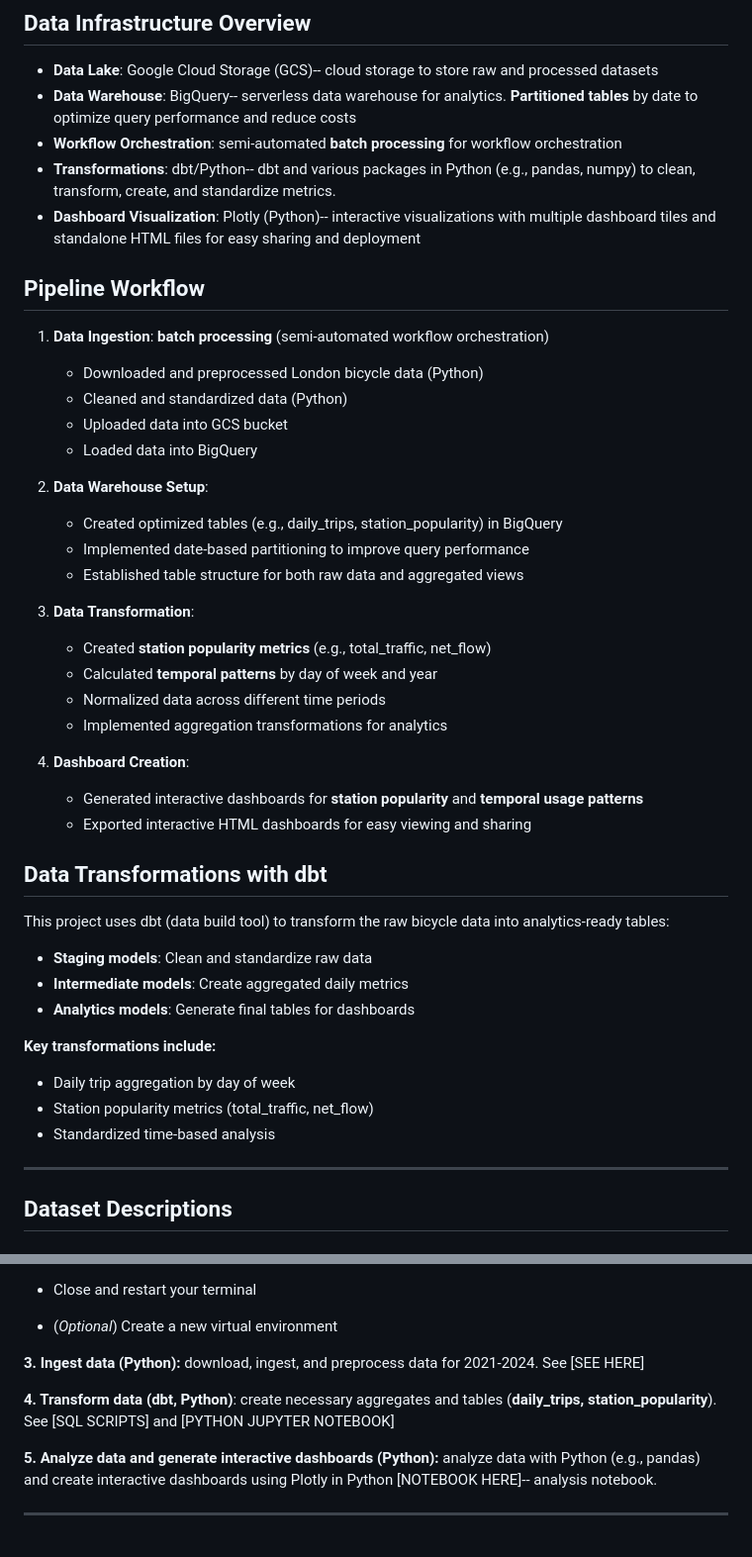
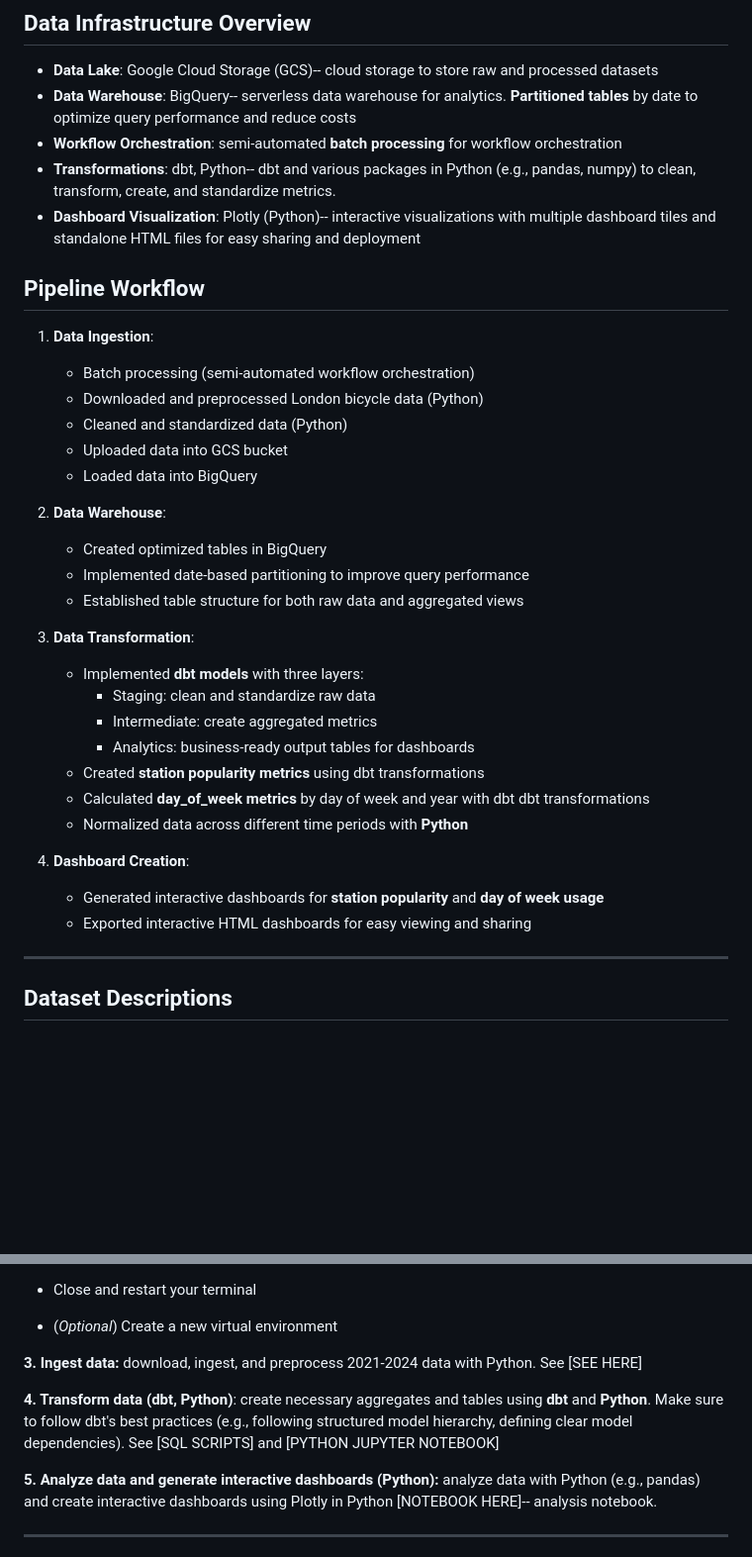
Before and after one commit to wangjenn/london-cycling-analytics, a Markdown page: README.md, 2 parts joined by grey strips. Shown at 99% size. Drawn GitHub-style; blank space fills up the shorter version.

Commit message:
Update README.md
Added dbt files

```diff
--- a/README.md
+++ b/README.md
@@ -28,41 +28,34 @@
 - **Data Lake**: Google Cloud Storage (GCS)-- cloud storage to store raw and processed datasets
 - **Data Warehouse**: BigQuery-- serverless data warehouse for analytics. **Partitioned tables** by date to optimize query performance and reduce costs
 - **Workflow Orchestration**: semi-automated **batch processing** for workflow orchestration
-- **Transformations**: dbt/Python-- dbt and various packages in Python (e.g., pandas, numpy) to clean, transform, create, and standardize metrics.
+- **Transformations**: dbt, Python-- dbt and various packages in Python (e.g., pandas, numpy) to clean, transform, create, and standardize metrics.
 - **Dashboard Visualization**: Plotly (Python)-- interactive visualizations with multiple dashboard tiles and standalone HTML files for easy sharing and deployment
 
 ## Pipeline Workflow
-1. **Data Ingestion**: **batch processing** (semi-automated workflow orchestration)
+1. **Data Ingestion**:
+   - Batch processing (semi-automated workflow orchestration)
    - Downloaded and preprocessed London bicycle data (Python)
    - Cleaned and standardized data (Python)
    - Uploaded data into GCS bucket
    - Loaded data into BigQuery
 
-2. **Data Warehouse Setup**:
-   - Created optimized tables (e.g., daily_trips, station_popularity) in BigQuery
+3. **Data Warehouse**:
+   - Created optimized tables in BigQuery
    - Implemented date-based partitioning to improve query performance
    - Established table structure for both raw data and aggregated views
 
-3. **Data Transformation**:
-   - Created **station popularity metrics** (e.g., total_traffic, net_flow)
-   - Calculated **temporal patterns** by day of week and year
-   - Normalized data across different time periods
-   - Implemented aggregation transformations for analytics
+4. **Data Transformation**:
+   - Implemented **dbt models** with three layers:
+     - Staging: clean and standardize raw data
+     - Intermediate: create aggregated metrics
+     - Analytics: business-ready output tables for dashboards
+   - Created **station popularity metrics** using dbt transformations
+   - Calculated **day_of_week metrics** by day of week and year with dbt dbt transformations
+   - Normalized data across different time periods with **Python**
 
-4. **Dashboard Creation**:
-   - Generated interactive dashboards for **station popularity** and **temporal usage patterns**
+5. **Dashboard Creation**:
+   - Generated interactive dashboards for **station popularity** and **day of week usage**
    - Exported interactive HTML dashboards for easy viewing and sharing
-
-## Data Transformations with dbt
-This project uses dbt (data build tool) to transform the raw bicycle data into analytics-ready tables:
-- **Staging models**: Clean and standardize raw data
-- **Intermediate models**: Create aggregated daily metrics
-- **Analytics models**: Generate final tables for dashboards
-
-**Key transformations include:**
-- Daily trip aggregation by day of week
-- Station popularity metrics (total_traffic, net_flow)
-- Standardized time-based analysis
 
 ---
 
@@ -120,9 +113,9 @@ This project uses dbt (data build tool) to transform the raw bicycle data into a
   - Close and restart your terminal
   - (_Optional_) Create a new virtual environment
 
-**3. Ingest data (Python):** download, ingest, and preprocess data for 2021-2024. See [SEE HERE]
+**3. Ingest data:** download, ingest, and preprocess 2021-2024 data with Python. See [SEE HERE]
 
-**4. Transform data (dbt, Python)**: create necessary aggregates and tables (**daily_trips, station_popularity**). See [SQL SCRIPTS] and [PYTHON JUPYTER NOTEBOOK]
+**4. Transform data (dbt, Python)**: create necessary aggregates and tables using **dbt** and **Python**. Make sure to follow dbt's best practices (e.g., following structured model hierarchy, defining clear model dependencies). See [SQL SCRIPTS] and [PYTHON JUPYTER NOTEBOOK]
 
 **5. Analyze data and generate interactive dashboards (Python):** analyze data with Python (e.g., pandas) and create interactive dashboards using Plotly in Python [NOTEBOOK HERE]-- analysis notebook.
 
```
